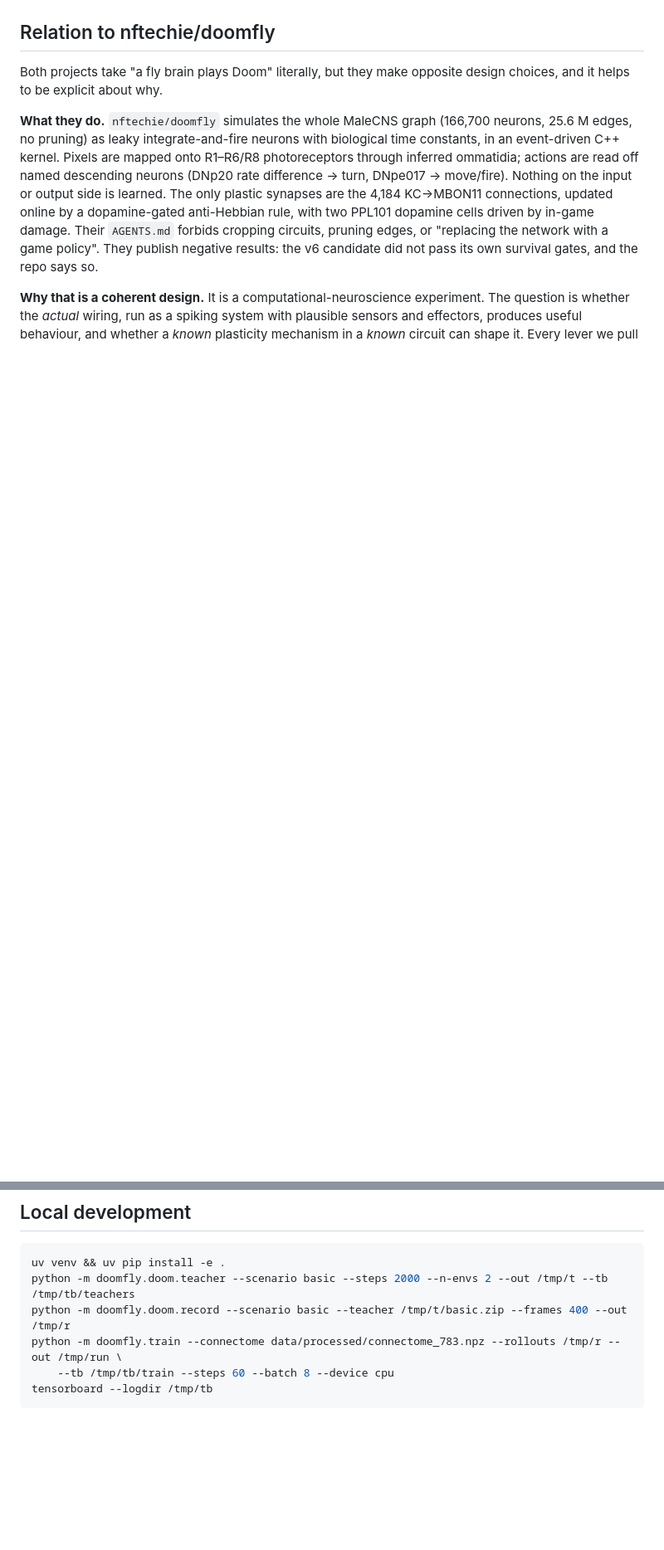
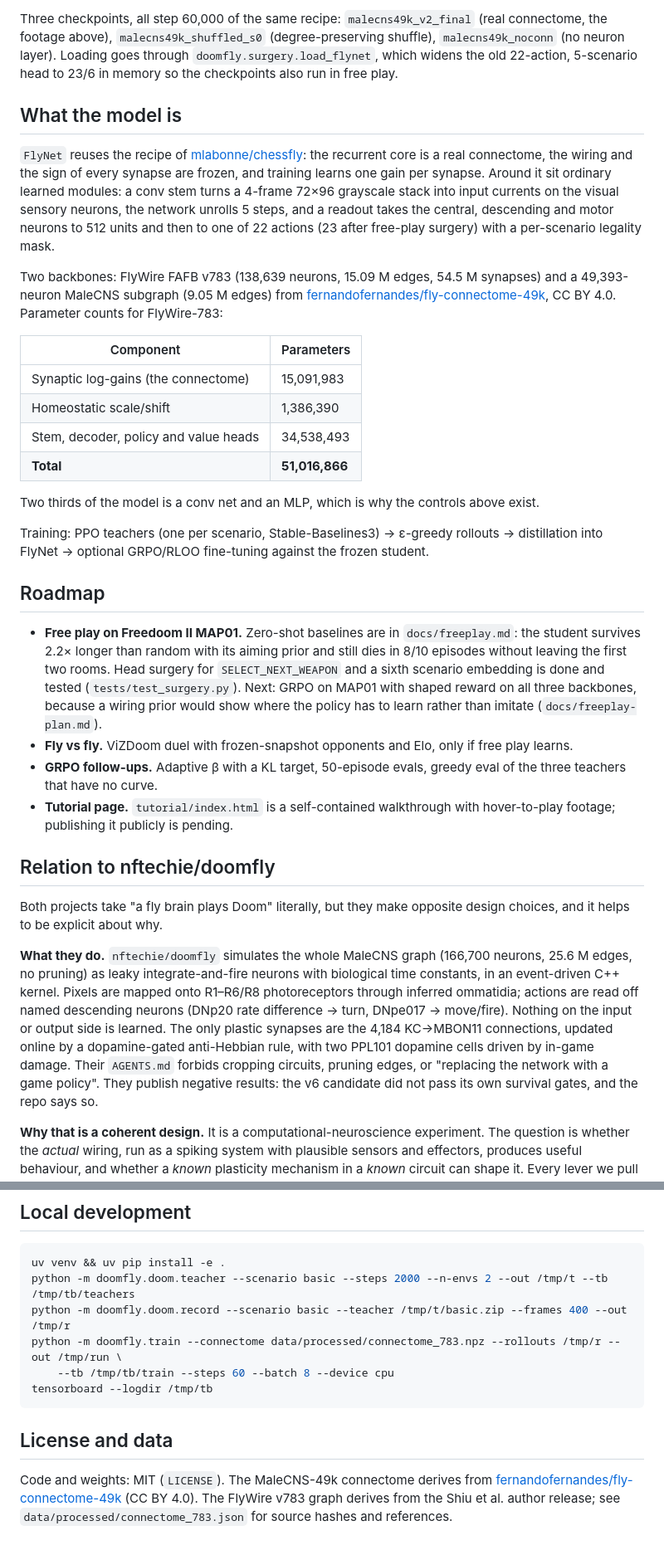
Before and after one commit to nonatofabio/doomfly-rl, a Markdown page: README.md, 2 parts joined by grey strips. Shown: that part at 83% size. GitHub-like rendering; blank space fills up the shorter version.

Commit message:
README for a public repo: results first, HF checkpoints, roadmap; MIT license; HF model card + publish script

````diff
--- a/README.md
+++ b/README.md
@@ -20,3 +54,47 @@ Read `tutorial/index.html` for the full, self-contained walkthrough (open it in
+Three checkpoints, all step 60,000 of the same recipe: `malecns49k_v2_final` (real connectome,
+the footage above), `malecns49k_shuffled_s0` (degree-preserving shuffle), `malecns49k_noconn`
+(no neuron layer). Loading goes through `doomfly.surgery.load_flynet`, which widens the old
+22-action, 5-scenario head to 23/6 in memory so the checkpoints also run in free play.
+
+## What the model is
+
+`FlyNet` reuses the recipe of [mlabonne/chessfly](https://huggingface.co/mlabonne/chessfly): the
+recurrent core is a real connectome, the wiring and the sign of every synapse are frozen, and
+training learns one gain per synapse. Around it sit ordinary learned modules: a conv stem turns a
+4-frame 72×96 grayscale stack into input currents on the visual sensory neurons, the network
+unrolls 5 steps, and a readout takes the central, descending and motor neurons to 512 units and
+then to one of 22 actions (23 after free-play surgery) with a per-scenario legality mask.
+
+Two backbones: FlyWire FAFB v783 (138,639 neurons, 15.09 M edges, 54.5 M synapses) and a
+49,393-neuron MaleCNS subgraph (9.05 M edges) from
+[fernandofernandes/fly-connectome-49k](https://huggingface.co/datasets/fernandofernandes/fly-connectome-49k),
+CC BY 4.0. Parameter counts for FlyWire-783:
+
+| Component | Parameters |
+|---|---|
+| Synaptic log-gains (the connectome) | 15,091,983 |
+| Homeostatic scale/shift | 1,386,390 |
+| Stem, decoder, policy and value heads | 34,538,493 |
+| **Total** | **51,016,866** |
+
+Two thirds of the model is a conv net and an MLP, which is why the controls above exist.
+
+Training: PPO teachers (one per scenario, Stable-Baselines3) → ε-greedy rollouts → distillation
+into FlyNet → optional GRPO/RLOO fine-tuning against the frozen student.
+
+## Roadmap
+
+- **Free play on Freedoom II MAP01.** Zero-shot baselines are in `docs/freeplay.md`: the student
+  survives 2.2× longer than random with its aiming prior and still dies in 8/10 episodes without
+  leaving the first two rooms. Head surgery for `SELECT_NEXT_WEAPON` and a sixth scenario
+  embedding is done and tested (`tests/test_surgery.py`). Next: GRPO on MAP01 with shaped reward
+  on all three backbones, because a wiring prior would show where the policy has to learn rather
+  than imitate (`docs/freeplay-plan.md`).
+- **Fly vs fly.** ViZDoom duel with frozen-snapshot opponents and Elo, only if free play learns.
+- **GRPO follow-ups.** Adaptive β with a KL target, 50-episode evals, greedy eval of the three
+  teachers that have no curve.
+- **Tutorial page.** `tutorial/index.html` is a self-contained walkthrough with hover-to-play
+  footage; publishing it publicly is pending.
 
 ## Relation to nftechie/doomfly
 
@@ -117,3 +193,10 @@ python -m doomfly.train --connectome data/processed/connectome_783.npz --rollout
     --tb /tmp/tb/train --steps 60 --batch 8 --device cpu
 tensorboard --logdir /tmp/tb
 ```
+
+## License and data
+
+Code and weights: MIT (`LICENSE`). The MaleCNS-49k connectome derives from
+[fernandofernandes/fly-connectome-49k](https://huggingface.co/datasets/fernandofernandes/fly-connectome-49k)
+(CC BY 4.0). The FlyWire v783 graph derives from the Shiu et al. author release; see
+`data/processed/connectome_783.json` for source hashes and references.
````
Also changed, not shown: other parts of README.md (+58 -26 lines), hf/README.md (added, +98 -0 lines), docs/img/reel_poster.jpg (added), 2 other files.
